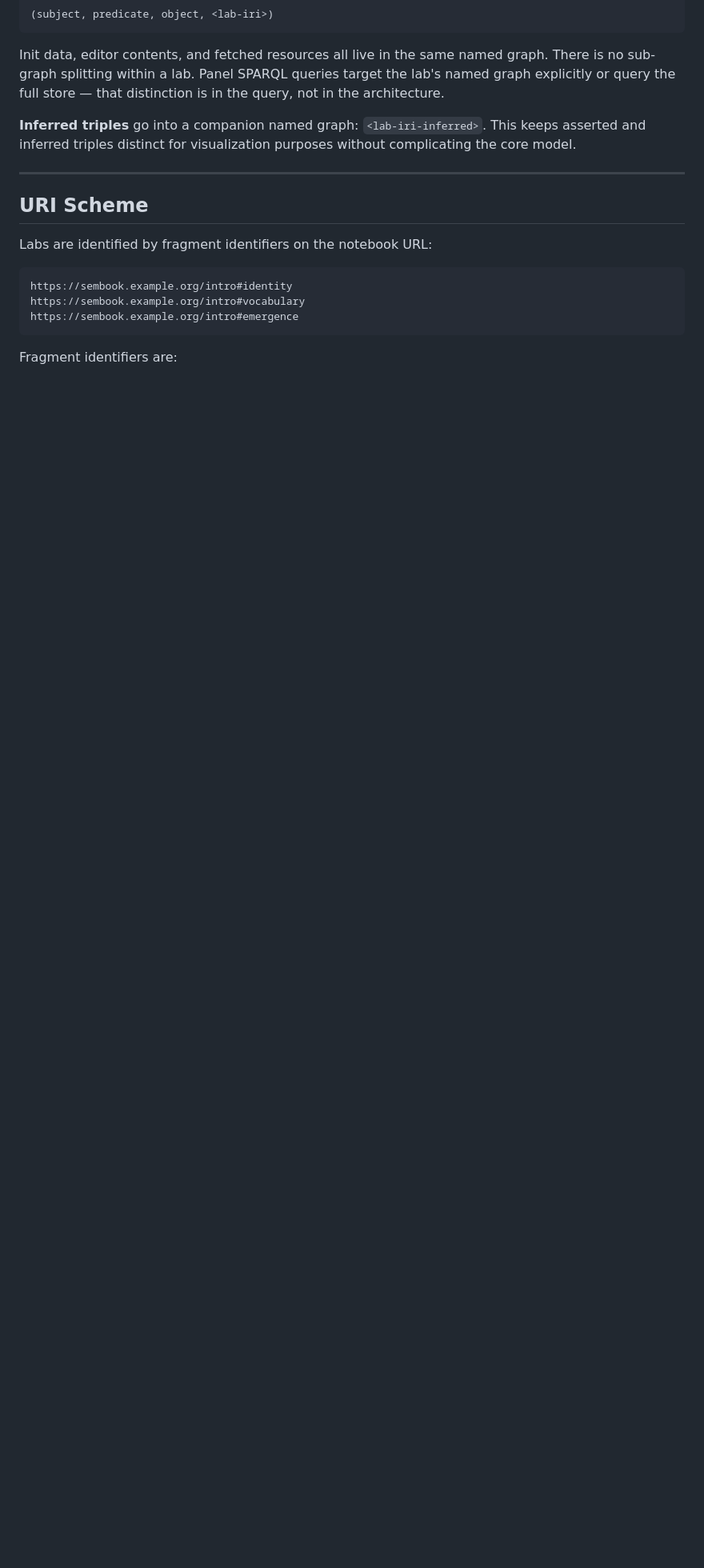
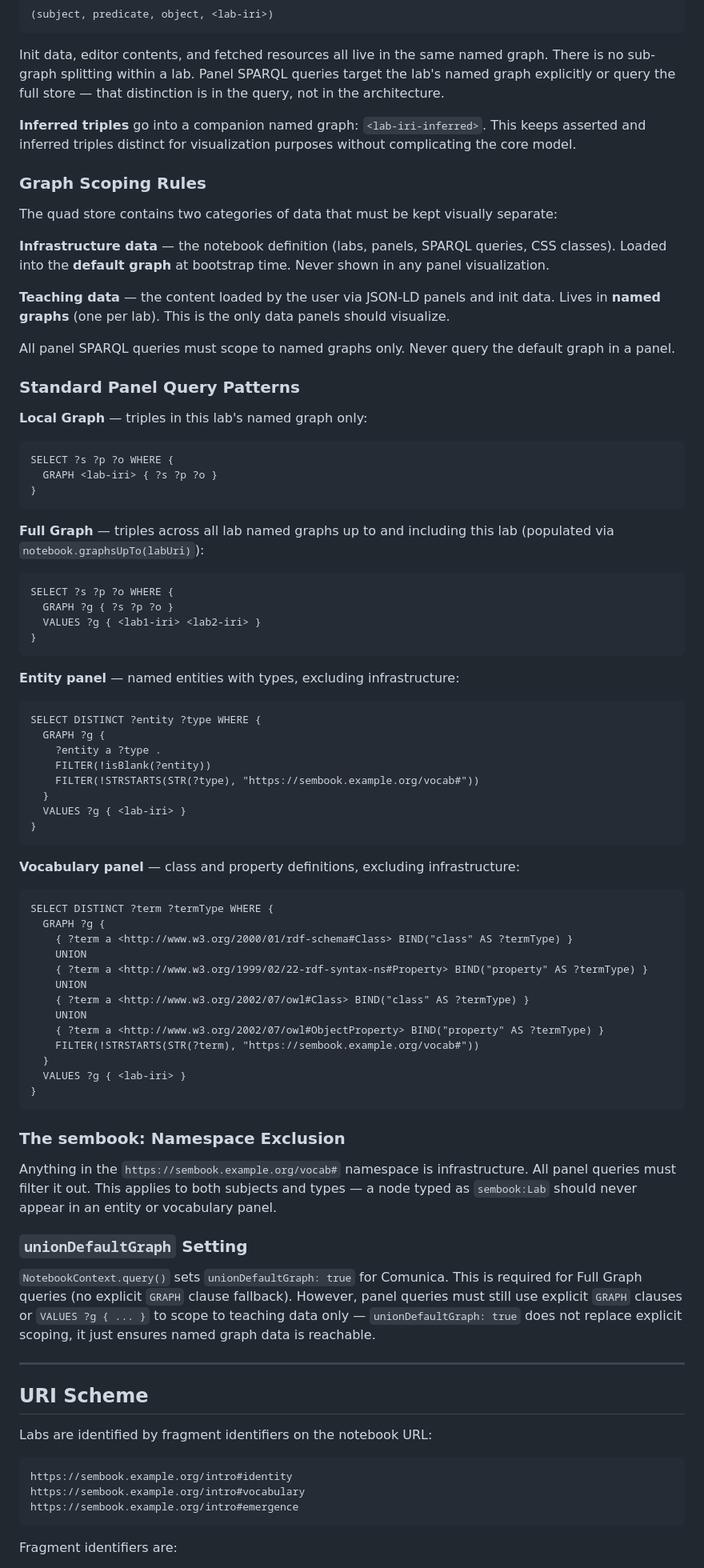
Before and after one commit to carducci/Semantic_notebook, a Markdown page: SEMANTIC_NOTEBOOK_SPEC.md, the part around one of its changes. Shown at 80% size. Rendered like a GitHub page; blank space fills up the shorter version.

Commit message:
d spec revision

````diff
--- a/SEMANTIC_NOTEBOOK_SPEC.md
+++ b/SEMANTIC_NOTEBOOK_SPEC.md
@@ -130,6 +130,70 @@ The quad store is the single source of truth. One lab = one named graph. The lab
 Init data, editor contents, and fetched resources all live in the same named graph. There is no sub-graph splitting within a lab. Panel SPARQL queries target the lab's named graph explicitly or query the full store — that distinction is in the query, not in the architecture.
 
 **Inferred triples** go into a companion named graph: `<lab-iri-inferred>`. This keeps asserted and inferred triples distinct for visualization purposes without complicating the core model.
+
+### Graph Scoping Rules
+
+The quad store contains two categories of data that must be kept visually separate:
+
+**Infrastructure data** — the notebook definition (labs, panels, SPARQL queries, CSS classes). Loaded into the **default graph** at bootstrap time. Never shown in any panel visualization.
+
+**Teaching data** — the content loaded by the user via JSON-LD panels and init data. Lives in **named graphs** (one per lab). This is the only data panels should visualize.
+
+All panel SPARQL queries must scope to named graphs only. Never query the default graph in a panel.
+
+### Standard Panel Query Patterns
+
+**Local Graph** — triples in this lab's named graph only:
+```sparql
+SELECT ?s ?p ?o WHERE {
+  GRAPH <lab-iri> { ?s ?p ?o }
+}
+```
+
+**Full Graph** — triples across all lab named graphs up to and including this lab (populated via `notebook.graphsUpTo(labUri)`):
+```sparql
+SELECT ?s ?p ?o WHERE {
+  GRAPH ?g { ?s ?p ?o }
+  VALUES ?g { <lab1-iri> <lab2-iri> }
+}
+```
+
+**Entity panel** — named entities with types, excluding infrastructure:
+```sparql
+SELECT DISTINCT ?entity ?type WHERE {
+  GRAPH ?g {
+    ?entity a ?type .
+    FILTER(!isBlank(?entity))
+    FILTER(!STRSTARTS(STR(?type), "https://sembook.example.org/vocab#"))
+  }
+  VALUES ?g { <lab-iri> }
+}
+```
+
+**Vocabulary panel** — class and property definitions, excluding infrastructure:
+```sparql
+SELECT DISTINCT ?term ?termType WHERE {
+  GRAPH ?g {
+    { ?term a <http://www.w3.org/2000/01/rdf-schema#Class> BIND("class" AS ?termType) }
+    UNION
+    { ?term a <http://www.w3.org/1999/02/22-rdf-syntax-ns#Property> BIND("property" AS ?termType) }
+    UNION
+    { ?term a <http://www.w3.org/2002/07/owl#Class> BIND("class" AS ?termType) }
+    UNION
+    { ?term a <http://www.w3.org/2002/07/owl#ObjectProperty> BIND("property" AS ?termType) }
+    FILTER(!STRSTARTS(STR(?term), "https://sembook.example.org/vocab#"))
+  }
+  VALUES ?g { <lab-iri> }
+}
+```
+
+### The sembook: Namespace Exclusion
+
+Anything in the `https://sembook.example.org/vocab#` namespace is infrastructure. All panel queries must filter it out. This applies to both subjects and types — a node typed as `sembook:Lab` should never appear in an entity or vocabulary panel.
+
+### `unionDefaultGraph` Setting
+
+`NotebookContext.query()` sets `unionDefaultGraph: true` for Comunica. This is required for Full Graph queries (no explicit `GRAPH` clause fallback). However, panel queries must still use explicit `GRAPH` clauses or `VALUES ?g { ... }` to scope to teaching data only — `unionDefaultGraph: true` does not replace explicit scoping, it just ensures named graph data is reachable.
 
 ---
 
````
Also changed, not shown: other parts of SEMANTIC_NOTEBOOK_SPEC.md (+10 -0 lines).
